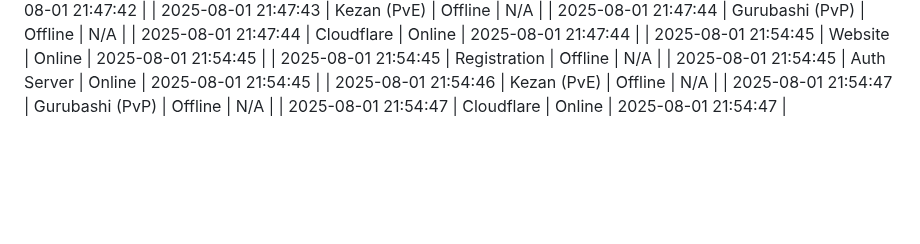
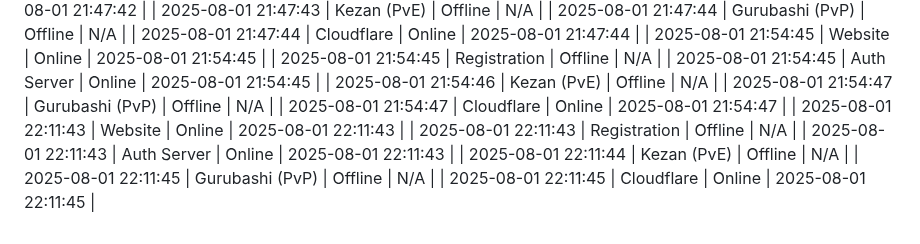
Before and after one commit to komputer-man/project-epoch-dashboard, a Markdown page: docs/epoch_dashboard_log.md, the part around the change. GitHub-like rendering; blank space fills up the shorter version.

Commit message:
Update epoch log

```diff
--- a/docs/epoch_dashboard_log.md
+++ b/docs/epoch_dashboard_log.md
@@ -467,3 +467,9 @@
 | 2025-08-01 21:54:46 | Kezan (PvE) | Offline | N/A |
 | 2025-08-01 21:54:47 | Gurubashi (PvP) | Offline | N/A |
 | 2025-08-01 21:54:47 | Cloudflare | Online | 2025-08-01 21:54:47 |
+| 2025-08-01 22:11:43 | Website | Online | 2025-08-01 22:11:43 |
+| 2025-08-01 22:11:43 | Registration | Offline | N/A |
+| 2025-08-01 22:11:43 | Auth Server | Online | 2025-08-01 22:11:43 |
+| 2025-08-01 22:11:44 | Kezan (PvE) | Offline | N/A |
+| 2025-08-01 22:11:45 | Gurubashi (PvP) | Offline | N/A |
+| 2025-08-01 22:11:45 | Cloudflare | Online | 2025-08-01 22:11:45 |
```
